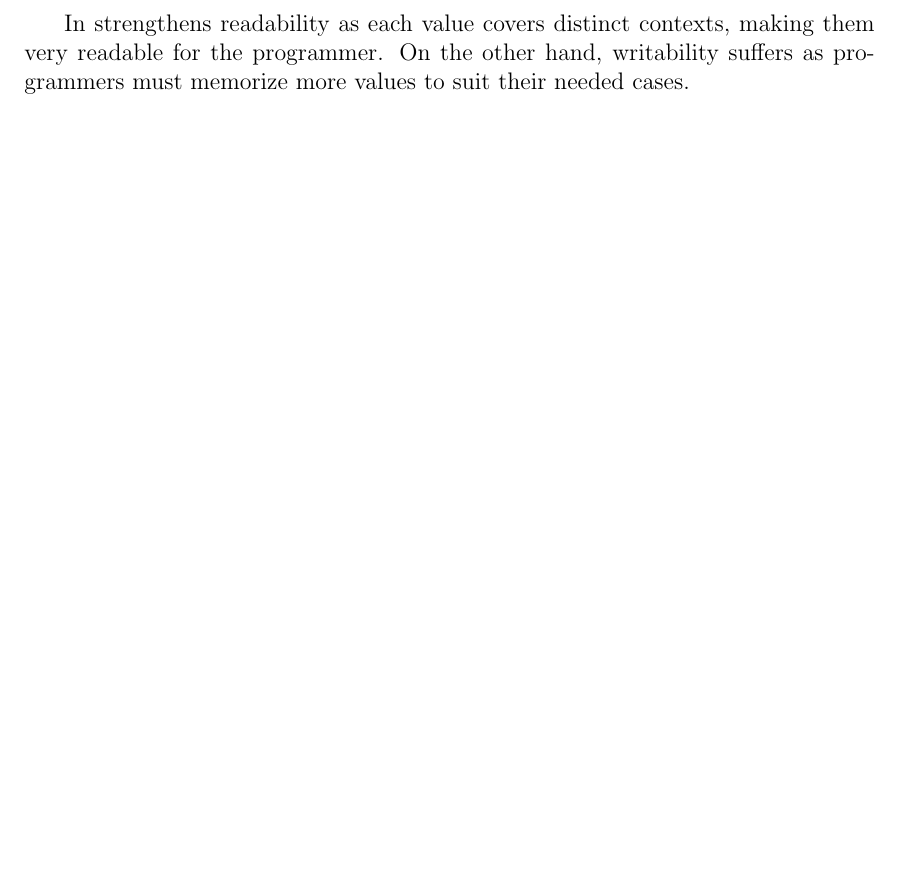
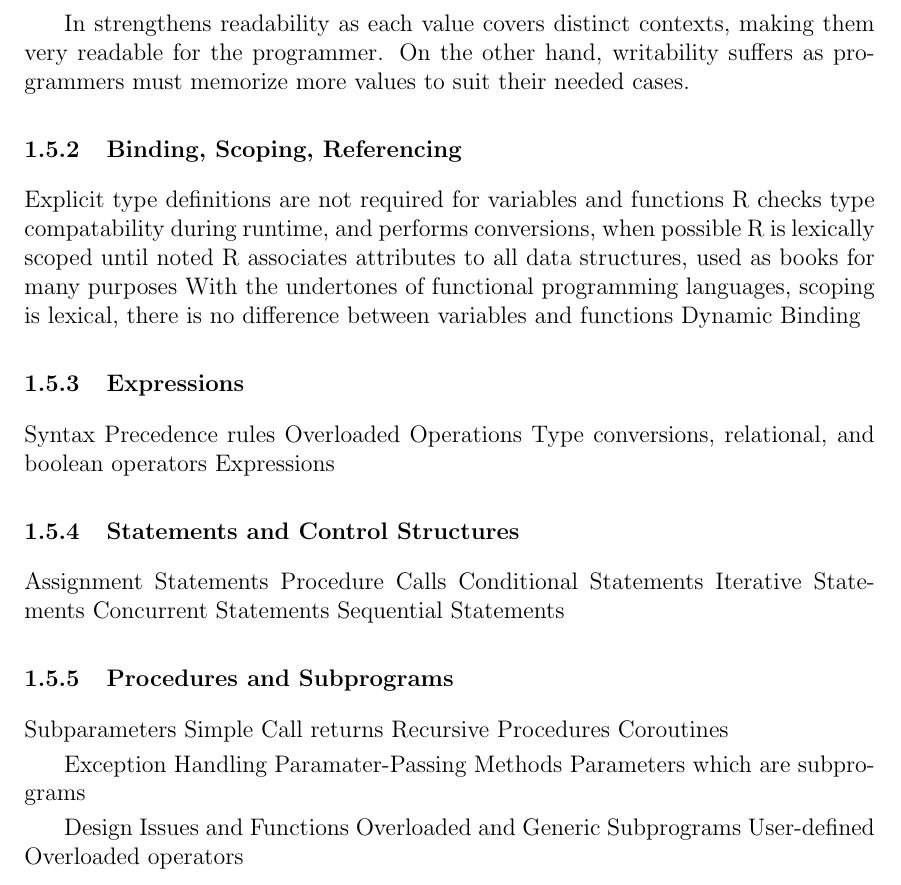
Before and after one commit to Martinnavs/cmsc124finalproject, a LaTeX document (samplelatex.tex): part of page 9 of 9 before the commit and part of page 9 of 10 after it, cut so that both start at the same text, the shorter picture padded with empty space. Compiled offline with pdfLaTeX.

Commit message:
Added skeletal draft for unfinished parts

```diff
--- a/samplelatex.tex
+++ b/samplelatex.tex
@@ -241,6 +241,43 @@ Only one implementation enhances writability as a programmer would not need to m
 
 In strengthens readability as each value covers distinct contexts, making them very readable for the programmer. On the other hand, writability suffers as programmers must memorize more values to suit their needed cases.
 
+\subsubsection{Binding, Scoping, Referencing}
+  Explicit type definitions are not required for variables and functions
+  R checks type compatability during runtime, and performs conversions, when possible
+  R is lexically scoped until noted
+  R associates attributes to all data structures, used as books for many purposes
+  With the undertones of functional programming languages, scoping is lexical, there is no difference between variables and functions
+  Dynamic Binding
+
+\subsubsection{Expressions}
+Syntax
+Precedence rules
+Overloaded Operations
+Type conversions, relational, and boolean operators
+Expressions
+
+\subsubsection{Statements and Control Structures}
+Assignment Statements
+Procedure Calls
+Conditional Statements
+Iterative Statements
+Concurrent Statements
+Sequential Statements
+
+\subsubsection{Procedures and Subprograms}
+Subparameters
+Simple Call returns
+Recursive Procedures
+Coroutines
+
+Exception Handling
+Paramater-Passing Methods
+Parameters which are subprograms
+
+Design Issues and Functions
+Overloaded and Generic Subprograms
+User-defined Overloaded operators
+
 
 \iffalse
 \subsection{Data Types}
```
Also changed, not shown: samplelatex.pdf, samplelatex.tex (32 more changed lines), 4 other files.
